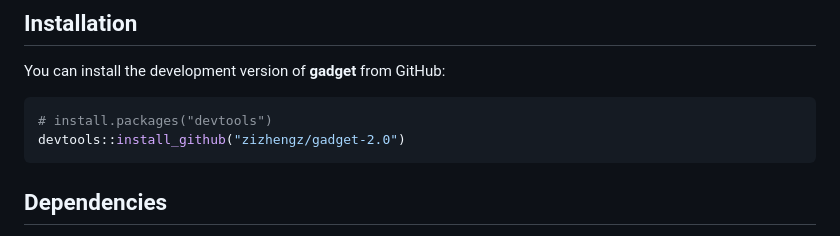
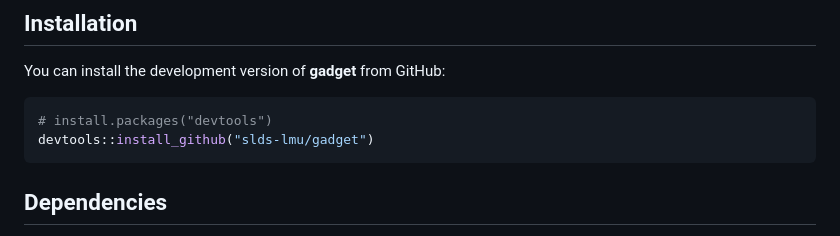
Before and after one commit to zizhengz/gadget-2.0, a Markdown page: README.md, the part around the change. GitHub-like rendering.

Commit message:
Update GitHub repository link in README

````diff
--- a/README.md
+++ b/README.md
@@ -19,7 +19,7 @@ You can install the development version of **gadget** from GitHub:
 
 ```r
 # install.packages("devtools")
-devtools::install_github("zizhengz/gadget-2.0")
+devtools::install_github("slds-lmu/gadget")
 ```
 
 ## Dependencies
````
